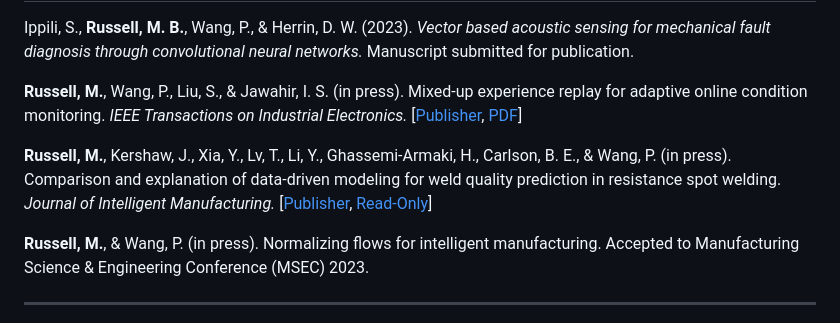
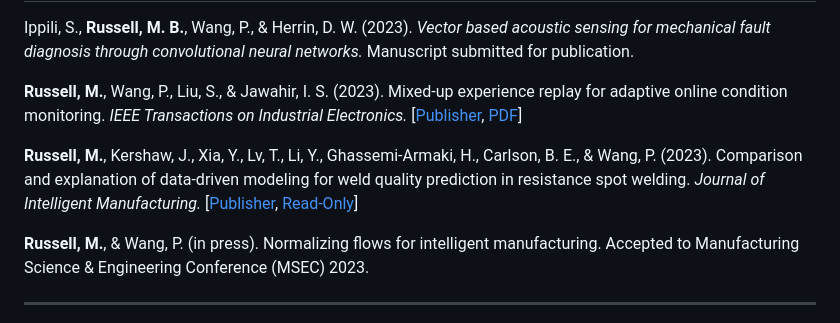
Before and after one commit to mbr4477/blog, a Markdown page: content/pages/papers.md, the part around the change. Rendered like a GitHub page.

Commit message:
Update in press to year for published papers

```diff
--- a/content/pages/papers.md
+++ b/content/pages/papers.md
@@ -12,9 +12,9 @@ title: Publications
 
 Ippili, S., **Russell, M. B.**, Wang, P., & Herrin, D. W. (2023). *Vector based acoustic sensing for mechanical fault diagnosis through convolutional neural networks.* Manuscript submitted for publication.
 
-**Russell, M.**, Wang, P., Liu, S., & Jawahir, I. S. (in press). Mixed-up experience replay for adaptive online condition monitoring. *IEEE Transactions on Industrial Electronics.* [[Publisher](https://ieeexplore.ieee.org/document/10083059), [PDF](files/ALL_22-TIE-4784.pdf)]
+**Russell, M.**, Wang, P., Liu, S., & Jawahir, I. S. (2023). Mixed-up experience replay for adaptive online condition monitoring. *IEEE Transactions on Industrial Electronics.* [[Publisher](https://ieeexplore.ieee.org/document/10083059), [PDF](files/ALL_22-TIE-4784.pdf)]
 
-**Russell, M.**, Kershaw, J., Xia, Y., Lv, T., Li, Y., Ghassemi-Armaki, H., Carlson, B. E., & Wang, P. (in press). Comparison and explanation of data-driven modeling for weld quality prediction in resistance spot welding. *Journal of Intelligent Manufacturing.* [[Publisher](https://link.springer.com/article/10.1007/s10845-023-02108-1), [Read-Only](https://rdcu.be/c8ZSO)]
+**Russell, M.**, Kershaw, J., Xia, Y., Lv, T., Li, Y., Ghassemi-Armaki, H., Carlson, B. E., & Wang, P. (2023). Comparison and explanation of data-driven modeling for weld quality prediction in resistance spot welding. *Journal of Intelligent Manufacturing.* [[Publisher](https://link.springer.com/article/10.1007/s10845-023-02108-1), [Read-Only](https://rdcu.be/c8ZSO)]
 
 **Russell, M.**, & Wang, P. (in press). Normalizing flows for intelligent manufacturing. Accepted to Manufacturing Science & Engineering Conference (MSEC) 2023.
 
```
